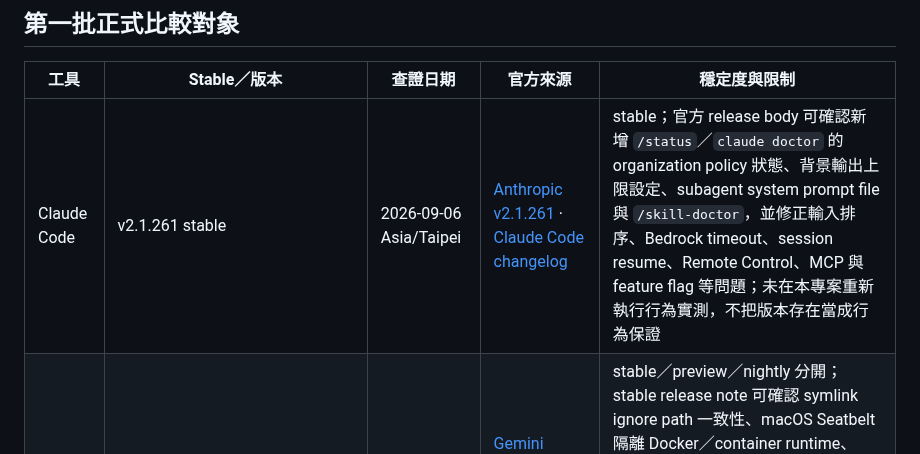
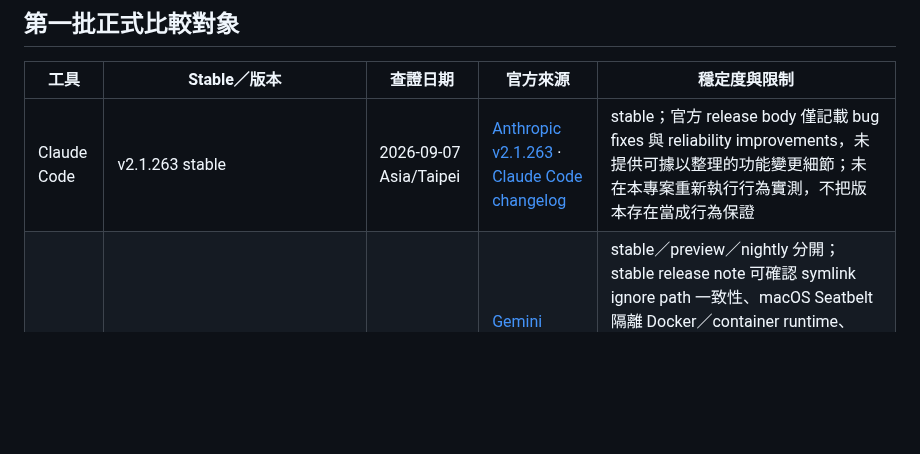
Before and after one commit to vincent8910/ai_coding_knowledge, a Markdown page: TOOL-VERSION-TRACKING.md, the part around the change. GitHub-like rendering; blank space fills up the shorter version.

Commit message:
docs: refresh Claude Code stable version tracking

```diff
--- a/TOOL-VERSION-TRACKING.md
+++ b/TOOL-VERSION-TRACKING.md
@@ -6,7 +6,7 @@
 
 | 工具 | Stable／版本 | 查證日期 | 官方來源 | 穩定度與限制 |
 |---|---|---|---|---|
-| Claude Code | v2.1.261 stable | 2026-09-06 Asia/Taipei | [Anthropic v2.1.261](https://github.com/anthropics/claude-code/releases/tag/v2.1.261) · [Claude Code changelog](https://code.claude.com/docs/en/changelog) | stable；官方 release body 可確認新增 `/status`／`claude doctor` 的 organization policy 狀態、背景輸出上限設定、subagent system prompt file 與 `/skill-doctor`，並修正輸入排序、Bedrock timeout、session resume、Remote Control、MCP 與 feature flag 等問題；未在本專案重新執行行為實測，不把版本存在當成行為保證 |
+| Claude Code | v2.1.263 stable | 2026-09-07 Asia/Taipei | [Anthropic v2.1.263](https://github.com/anthropics/claude-code/releases/tag/v2.1.263) · [Claude Code changelog](https://code.claude.com/docs/en/changelog) | stable；官方 release body 僅記載 bug fixes 與 reliability improvements，未提供可據以整理的功能變更細節；未在本專案重新執行行為實測，不把版本存在當成行為保證 |
 | Gemini CLI | v0.58.0 stable；v0.59.0-preview.0 與 v0.60.0-nightly.20260905.g85aca163f 另列觀察 | 2026-09-06 Asia/Taipei | [Gemini v0.58.0](https://github.com/google-gemini/gemini-cli/releases/tag/v0.58.0) · [preview](https://github.com/google-gemini/gemini-cli/releases/tag/v0.59.0-preview.0) · [nightly](https://github.com/google-gemini/gemini-cli/releases/tag/v0.60.0-nightly.20260905.g85aca163f) · [release channels](https://github.com/google-gemini/gemini-cli#release-channels) | stable／preview／nightly 分開；stable release note 可確認 symlink ignore path 一致性、macOS Seatbelt 隔離 Docker／container runtime、workspace safety checkers 等變更；nightly release body 另確認 MCP OAuth RFC 9207 issuer identification、macOS Seatbelt temporary directory isolation、extension boundary validation 與移除硬編碼 CrUX API key，仍不納入穩定教學基準 |
 | Codex CLI | v0.153.4 stable；v0.154.0-alpha.3 另列觀察 | 2026-09-06 Asia/Taipei | [Codex v0.153.4](https://github.com/openai/codex/releases/tag/rust-v0.153.4) · [v0.154.0-alpha.3](https://github.com/openai/codex/releases/tag/rust-v0.154.0-alpha.3) | stable／alpha 分開；v0.153.3／.4 release body 可確認 GPT-6-Astra 的 Bedrock catalog、非同步提問工具可用性提示、bundled model picker visibility 與預設模型修正；alpha.3 僅作觀察，未納入穩定教學基準，未在本專案重新執行 workflow 實測 |
 
```
